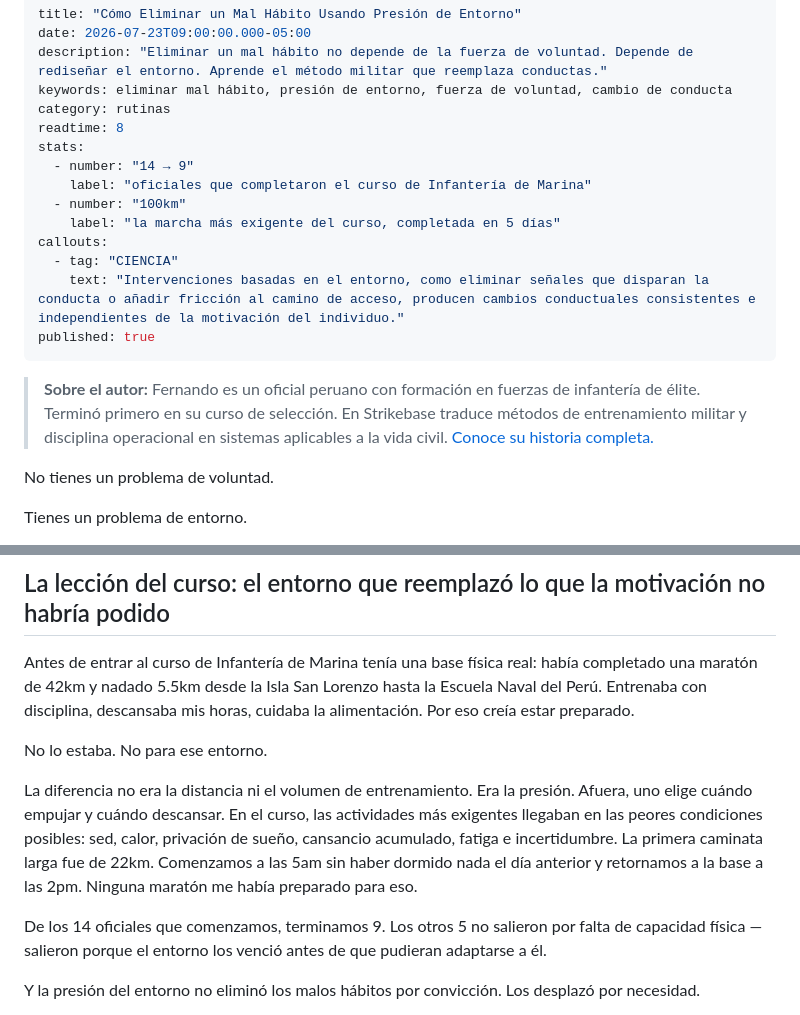
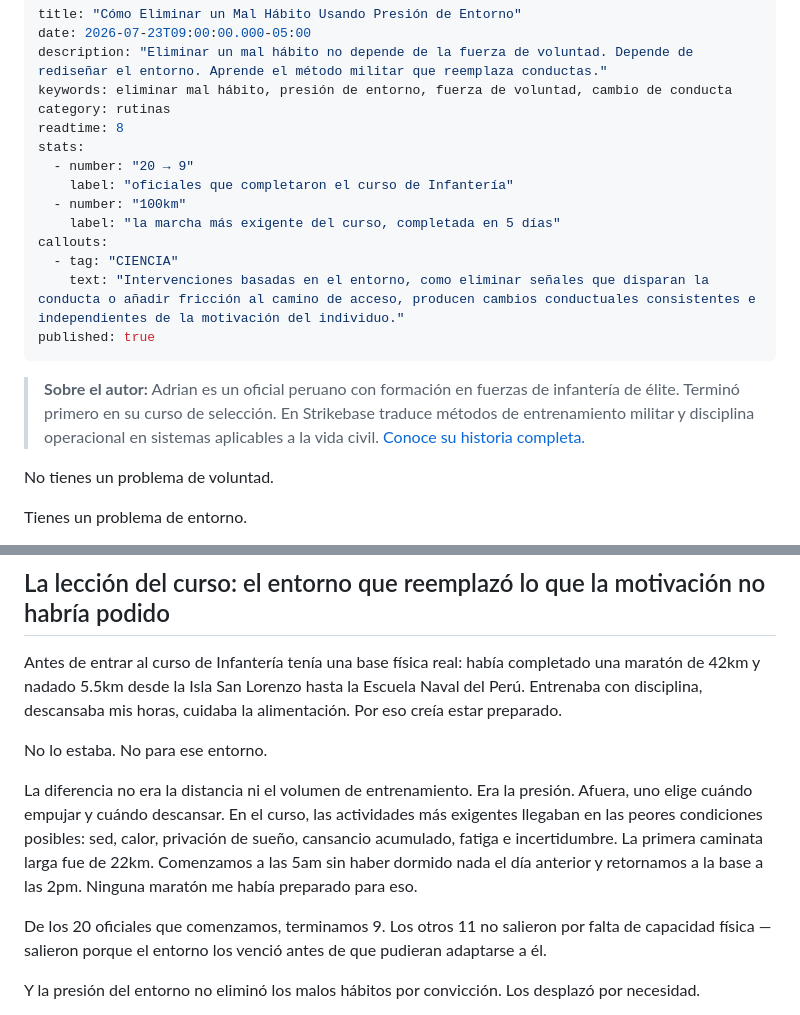
Before and after one commit to FMontesStrikeBase/strikebase, a Markdown page: _posts/2026-07-23-como-eliminar-mal-habito-presion-entorno.md, 2 parts joined by grey strips. Rendered like a GitHub page.

```diff
--- a/_posts/2026-07-23-como-eliminar-mal-habito-presion-entorno.md
+++ b/_posts/2026-07-23-como-eliminar-mal-habito-presion-entorno.md
@@ -6,8 +6,8 @@ keywords: eliminar mal hábito, presión de entorno, fuerza de voluntad, cambio
 category: rutinas
 readtime: 8
 stats:
-  - number: "14 → 9"
-    label: "oficiales que completaron el curso de Infantería de Marina"
+  - number: "20 → 9"
+    label: "oficiales que completaron el curso de Infantería"
   - number: "100km"
     label: "la marcha más exigente del curso, completada en 5 días"
 callouts:
@@ -15,7 +15,7 @@ callouts:
     text: "Intervenciones basadas en el entorno, como eliminar señales que disparan la conducta o añadir fricción al camino de acceso, producen cambios conductuales consistentes e independientes de la motivación del individuo."
 published: true
 ---
-> **Sobre el autor:** Fernando es un oficial peruano con formación en fuerzas de infantería de élite. Terminó primero en su curso de selección. En Strikebase traduce métodos de entrenamiento militar y disciplina operacional en sistemas aplicables a la vida civil. [Conoce su historia completa.](/sobre-mi.html)
+> **Sobre el autor:** Adrian es un oficial peruano con formación en fuerzas de infantería de élite. Terminó primero en su curso de selección. En Strikebase traduce métodos de entrenamiento militar y disciplina operacional en sistemas aplicables a la vida civil. [Conoce su historia completa.](/sobre-mi.html)
 
 No tienes un problema de voluntad.
 
@@ -57,13 +57,13 @@ Estas dos palancas combinadas son más potentes que cualquier cantidad de fuerza
 
 ## La lección del curso: el entorno que reemplazó lo que la motivación no habría podido
 
-Antes de entrar al curso de Infantería de Marina tenía una base física real: había completado una maratón de 42km y nadado 5.5km desde la Isla San Lorenzo hasta la Escuela Naval del Perú. Entrenaba con disciplina, descansaba mis horas, cuidaba la alimentación. Por eso creía estar preparado.
+Antes de entrar al curso de Infantería tenía una base física real: había completado una maratón de 42km y nadado 5.5km desde la Isla San Lorenzo hasta la Escuela Naval del Perú. Entrenaba con disciplina, descansaba mis horas, cuidaba la alimentación. Por eso creía estar preparado.
 
 No lo estaba. No para ese entorno.
 
 La diferencia no era la distancia ni el volumen de entrenamiento. Era la presión. Afuera, uno elige cuándo empujar y cuándo descansar. En el curso, las actividades más exigentes llegaban en las peores condiciones posibles: sed, calor, privación de sueño, cansancio acumulado, fatiga e incertidumbre. La primera caminata larga fue de 22km. Comenzamos a las 5am sin haber dormido nada el día anterior y retornamos a la base a las 2pm. Ninguna maratón me había preparado para eso.
 
-De los 14 oficiales que comenzamos, terminamos 9. Los otros 5 no salieron por falta de capacidad física — salieron porque el entorno los venció antes de que pudieran adaptarse a él.
+De los 20 oficiales que comenzamos, terminamos 9. Los otros 11 no salieron por falta de capacidad física — salieron porque el entorno los venció antes de que pudieran adaptarse a él.
 
 Y la presión del entorno no eliminó los malos hábitos por convicción. Los desplazó por necesidad.
 
```
